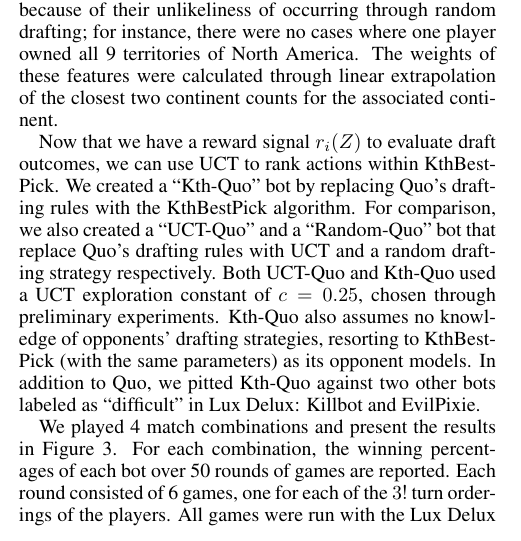
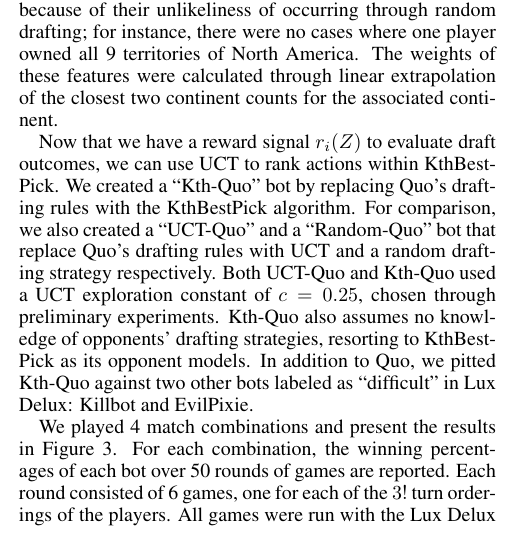
Before and after one commit to rggibson/riskbot, a LaTeX paper (ForPublication/forPub.tex): part of one column of page 5 of 6, cut so that both start at the same text. Compiled offline with pdfLaTeX.

Commit message:
-a few minor changes

```diff
--- a/ForPublication/forPub.tex
+++ b/ForPublication/forPub.tex
@@ -493,7 +493,7 @@ Our general function $f$ was computed off-line from $7364$ random draft outcomes
 	\label{fig:RiskResults}
 \end{figure*}
 
-Now that we have a reward signal $r_i(Z)$ to evaluate draft outcomes, we can use UCT to rank actions within KthBestPick.  We created a ``Kth-Quo'' bot by replacing Quo's drafting rules with the KthBestPick algorithm.  For comparison, we also created a ``UCT-Quo'' and a ``Random-Quo'' bot that replace Quo's drafting rules with UCT and a random drafting strategy respectively.  Both UCT-Quo and Kth-Quo used a UCT exploration constant of $c=0.25$, chosen through preliminary experiments.  Kth-Quo also assumes no knowledge of opponents' drafting strategies, resorting to KthBestPick (with the same parameters) as its opponent models.  In addition to Quo, we pitted Kth-Quo against two other bots labeled as ``difficult'' in Lux Delux: Killbot and EvilPixie.
+Now that we have a reward signal $r_i(Z)$ to evaluate draft outcomes, we can use UCT to rank actions within KthBestPick.  We created a ``Kth-Quo'' bot by replacing Quo's drafting rules with the KthBestPick algorithm.  For comparison, we also created a ``UCT-Quo'' and a ``Random-Quo'' bot that replace Quo's drafting rules with UCT and a random drafting strategy respectively.  Both UCT-Quo and Kth-Quo used a UCT exploration constant of $c=0.25$, chosen through preliminary experiments.  Kth-Quo also assumes no knowledge of opponents' drafting strategies, resorting to KthBestPick as its opponent models.  In addition to Quo, we pitted Kth-Quo against two other bots labeled as ``difficult'' in Lux Delux: Killbot and EvilPixie.
 
 %We created a ``UCT-Quo'' bot for the full game of Risk by identically duplicating the rule-based strategy of the Quo bot, but replacing its drafting rules with our UCT$(3000,0.01)$ implementation guided by our machine-learned reward signal $r_i(Z)$.  We decided to use UCT rather than KthBestPick so that more games could be played, as KthBestPick requires more time per pick.
 
```
